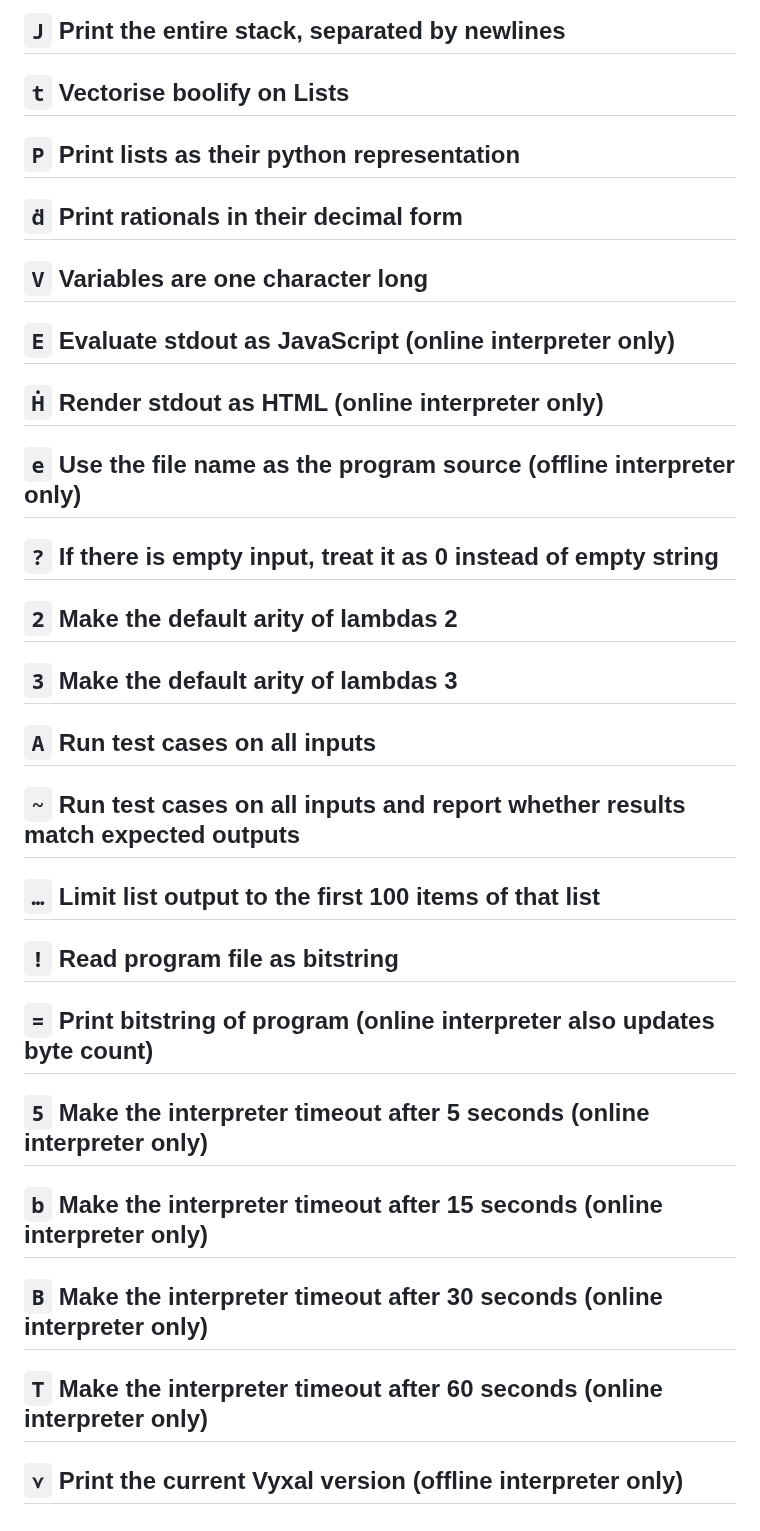
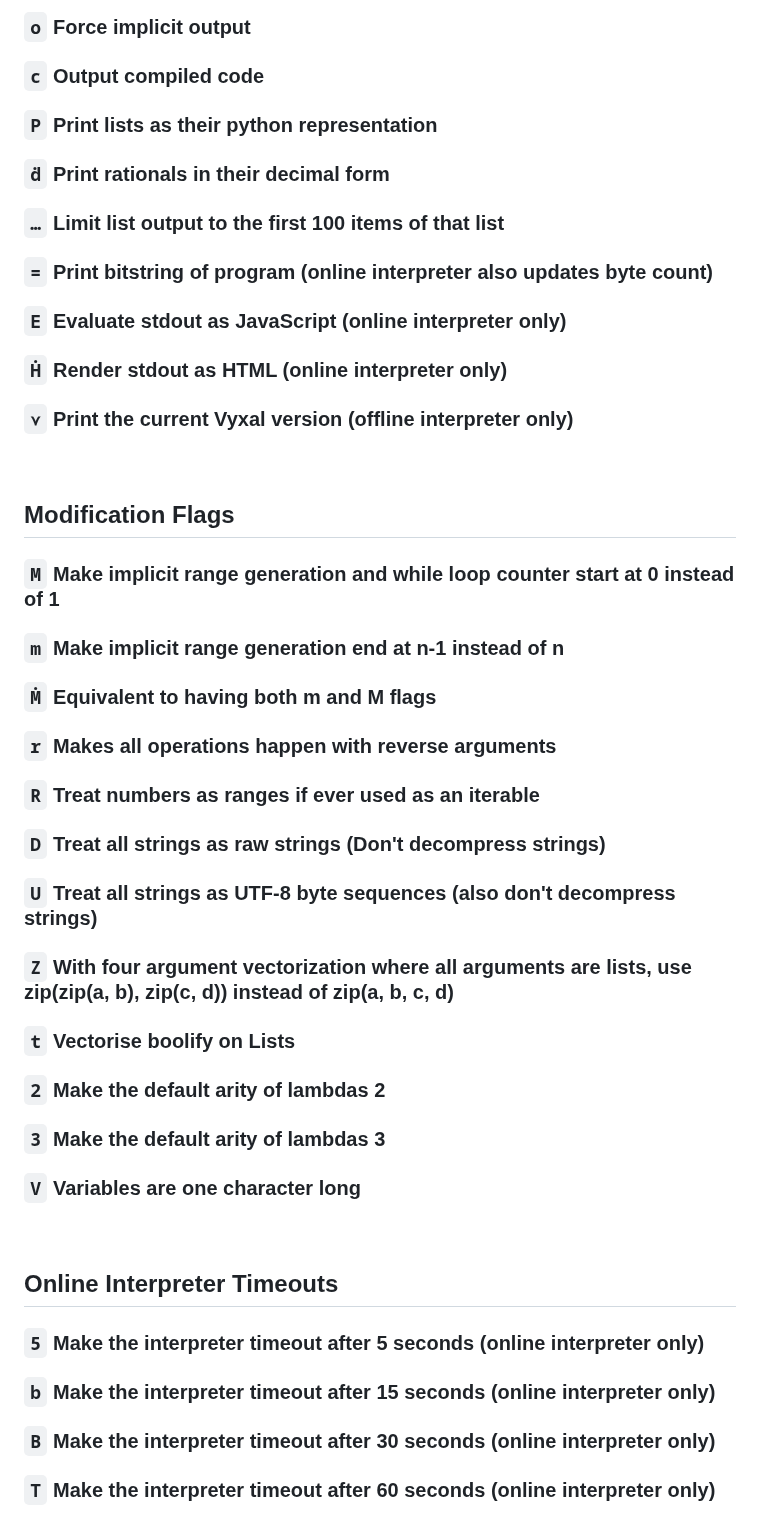
Before and after one commit to Vyxal/Vyxal, a Markdown page: documents/knowledge/flags.md, the part around one of its changes. Drawn GitHub-style.

```diff
--- a/documents/knowledge/flags.md
+++ b/documents/knowledge/flags.md
@@ -56,42 +55,58 @@
 
-## ``J``    Print the entire stack, separated by newlines
+### `o` Force implicit output
 
-## ``t``    Vectorise boolify on Lists
+### `c` Output compiled code
 
-## ``P``    Print lists as their python representation
+### `P` Print lists as their python representation
 
-## ``ḋ``    Print rationals in their decimal form
+### `ḋ` Print rationals in their decimal form
 
-## ``V``   Variables are one character long
+### `…` Limit list output to the first 100 items of that list
 
-## ``E``    Evaluate stdout as JavaScript (online interpreter only)
+### `=` Print bitstring of program (online interpreter also updates byte count)
 
-## ``Ḣ``    Render stdout as HTML (online interpreter only)
+### `E` Evaluate stdout as JavaScript (online interpreter only)
 
-## ``e``    Use the file name as the program source (offline interpreter only)
+### `Ḣ` Render stdout as HTML (online interpreter only)
 
-## ``?``   If there is empty input, treat it as 0 instead of empty string
+### `⋎` Print the current Vyxal version (offline interpreter only)
 
-## ``2``    Make the default arity of lambdas 2
+#### <br/>
 
-## ``3``    Make the default arity of lambdas 3
+## Modification Flags
 
-## ``A``    Run test cases on all inputs
+### `M` Make implicit range generation and while loop counter start at 0 instead of 1
 
-## ``~``    Run test cases on all inputs and report whether results match expected outputs
+### `m` Make implicit range generation end at n-1 instead of n
 
-## ``…``    Limit list output to the first 100 items of that list
+### `Ṁ` Equivalent to having both m and M flags
 
-## ``!``    Read program file as bitstring
+### `r` Makes all operations happen with reverse arguments
 
-## ``=``    Print bitstring of program (online interpreter also updates byte count)
+### `R` Treat numbers as ranges if ever used as an iterable
 
-## ``5``    Make the interpreter timeout after 5 seconds (online interpreter only)
+### `D` Treat all strings as raw strings (Don't decompress strings)
 
-## ``b``    Make the interpreter timeout after 15 seconds (online interpreter only)
+### `U` Treat all strings as UTF-8 byte sequences (also don't decompress strings)
 
-## ``B``    Make the interpreter timeout after 30 seconds (online interpreter only)
+### `Z` With four argument vectorization where all arguments are lists, use zip(zip(a, b), zip(c, d)) instead of zip(a, b, c, d)
 
-## ``T``    Make the interpreter timeout after 60 seconds (online interpreter only)
+### `t` Vectorise boolify on Lists
 
-## ``⋎``    Print the current Vyxal version (offline interpreter only)
+### `2` Make the default arity of lambdas 2
+
+### `3` Make the default arity of lambdas 3
+
+### `V` Variables are one character long
+
+#### <br/>
+
+## Online Interpreter Timeouts
+
+### `5` Make the interpreter timeout after 5 seconds (online interpreter only)
+
+### `b` Make the interpreter timeout after 15 seconds (online interpreter only)
+
+### `B` Make the interpreter timeout after 30 seconds (online interpreter only)
+
+### `T` Make the interpreter timeout after 60 seconds (online interpreter only)
```
Also changed, not shown: other parts of documents/knowledge/flags.md (+27 -28 lines).
